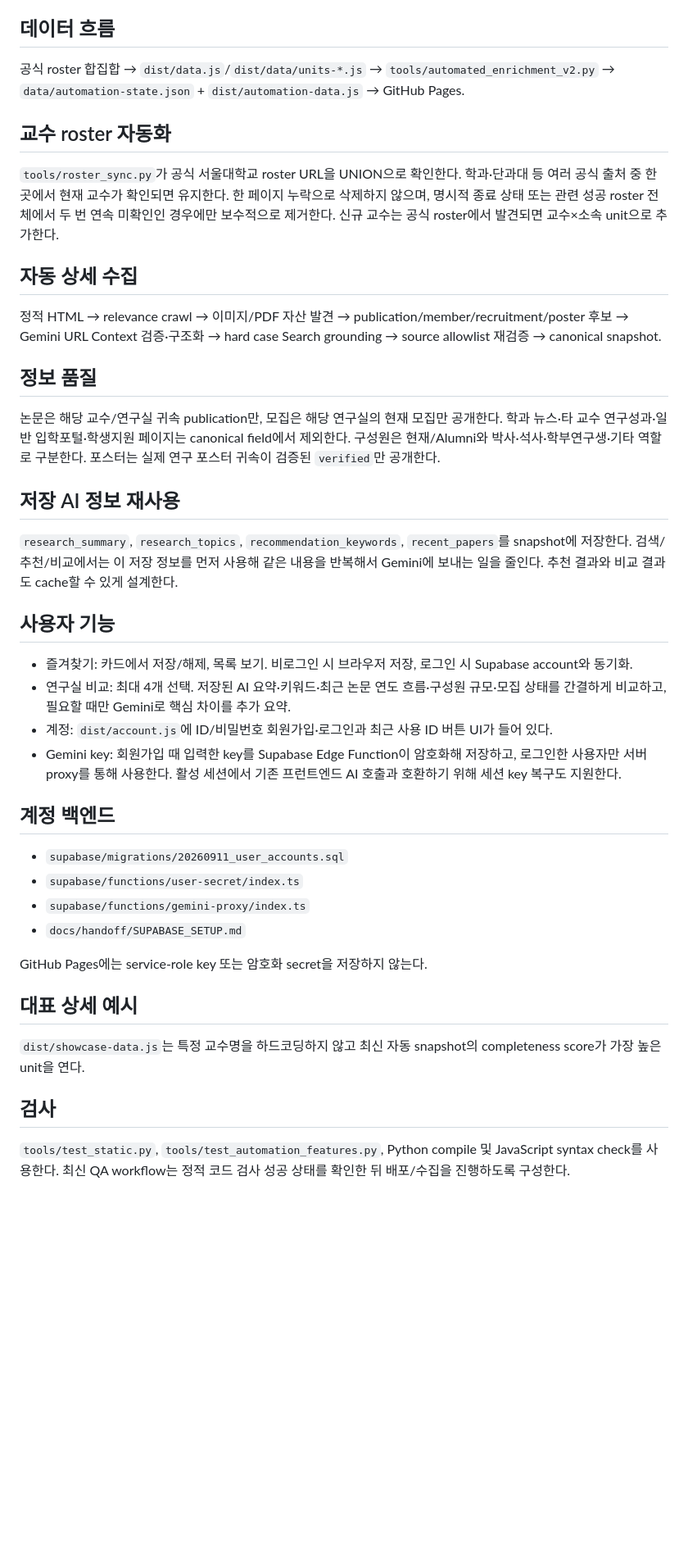
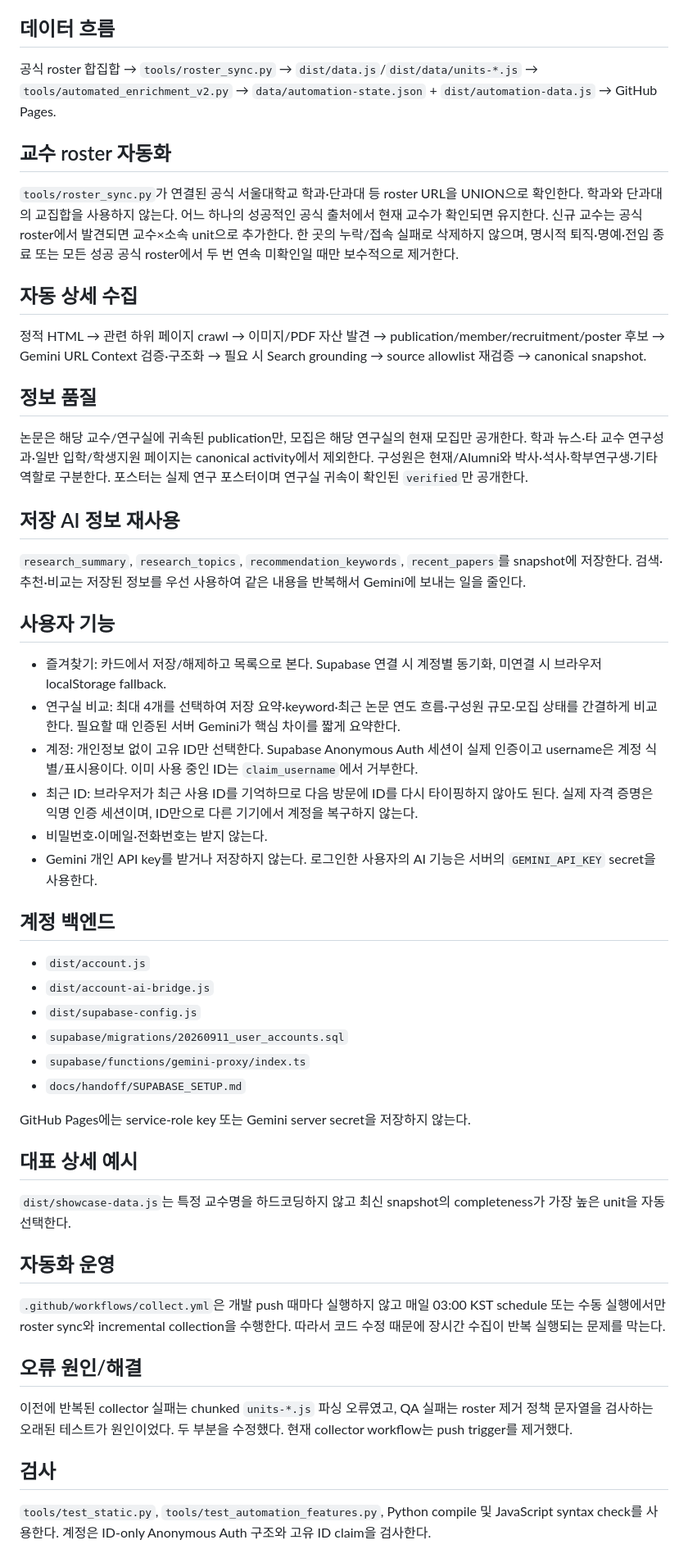
Before and after one commit to leehojun0303/snu-lab-navigator, a Markdown page: docs/handoff/PROJECT_HANDOFF_COMPLETE.md, the part around one of its changes. Shown at 82% size. GitHub-like rendering; blank space fills up the shorter version.

Commit message:
Finalize ID-only account handoff

```diff
--- a/docs/handoff/PROJECT_HANDOFF_COMPLETE.md
+++ b/docs/handoff/PROJECT_HANDOFF_COMPLETE.md
@@ -9,37 +9,47 @@
 2,001 고유 교수명 / 2,170 교수×소속 단위 / 1,643 연구 주제 / 797 공식 사진 / 334 활동 출처.
 
 ## 데이터 흐름
-공식 roster 합집합 → `dist/data.js`/`dist/data/units-*.js` → `tools/automated_enrichment_v2.py` → `data/automation-state.json` + `dist/automation-data.js` → GitHub Pages.
+공식 roster 합집합 → `tools/roster_sync.py` → `dist/data.js`/`dist/data/units-*.js` → `tools/automated_enrichment_v2.py` → `data/automation-state.json` + `dist/automation-data.js` → GitHub Pages.
 
 ## 교수 roster 자동화
-`tools/roster_sync.py`가 공식 서울대학교 roster URL을 UNION으로 확인한다. 학과·단과대 등 여러 공식 출처 중 한 곳에서 현재 교수가 확인되면 유지한다. 한 페이지 누락으로 삭제하지 않으며, 명시적 종료 상태 또는 관련 성공 roster 전체에서 두 번 연속 미확인인 경우에만 보수적으로 제거한다. 신규 교수는 공식 roster에서 발견되면 교수×소속 unit으로 추가한다.
+`tools/roster_sync.py`가 연결된 공식 서울대학교 학과·단과대 등 roster URL을 UNION으로 확인한다. 학과와 단과대의 교집합을 사용하지 않는다. 어느 하나의 성공적인 공식 출처에서 현재 교수가 확인되면 유지한다. 신규 교수는 공식 roster에서 발견되면 교수×소속 unit으로 추가한다. 한 곳의 누락/접속 실패로 삭제하지 않으며, 명시적 퇴직·명예·전임 종료 또는 모든 성공 공식 roster에서 두 번 연속 미확인일 때만 보수적으로 제거한다.
 
 ## 자동 상세 수집
-정적 HTML → relevance crawl → 이미지/PDF 자산 발견 → publication/member/recruitment/poster 후보 → Gemini URL Context 검증·구조화 → hard case Search grounding → source allowlist 재검증 → canonical snapshot.
+정적 HTML → 관련 하위 페이지 crawl → 이미지/PDF 자산 발견 → publication/member/recruitment/poster 후보 → Gemini URL Context 검증·구조화 → 필요 시 Search grounding → source allowlist 재검증 → canonical snapshot.
 
 ## 정보 품질
-논문은 해당 교수/연구실 귀속 publication만, 모집은 해당 연구실의 현재 모집만 공개한다. 학과 뉴스·타 교수 연구성과·일반 입학포털·학생지원 페이지는 canonical field에서 제외한다. 구성원은 현재/Alumni와 박사·석사·학부연구생·기타 역할로 구분한다. 포스터는 실제 연구 포스터 귀속이 검증된 `verified`만 공개한다.
+논문은 해당 교수/연구실에 귀속된 publication만, 모집은 해당 연구실의 현재 모집만 공개한다. 학과 뉴스·타 교수 연구성과·일반 입학/학생지원 페이지는 canonical activity에서 제외한다. 구성원은 현재/Alumni와 박사·석사·학부연구생·기타 역할로 구분한다. 포스터는 실제 연구 포스터이며 연구실 귀속이 확인된 `verified`만 공개한다.
 
 ## 저장 AI 정보 재사용
-`research_summary`, `research_topics`, `recommendation_keywords`, `recent_papers`를 snapshot에 저장한다. 검색/추천/비교에서는 이 저장 정보를 먼저 사용해 같은 내용을 반복해서 Gemini에 보내는 일을 줄인다. 추천 결과와 비교 결과도 cache할 수 있게 설계한다.
+`research_summary`, `research_topics`, `recommendation_keywords`, `recent_papers`를 snapshot에 저장한다. 검색·추천·비교는 저장된 정보를 우선 사용하여 같은 내용을 반복해서 Gemini에 보내는 일을 줄인다.
 
 ## 사용자 기능
-- 즐겨찾기: 카드에서 저장/해제, 목록 보기. 비로그인 시 브라우저 저장, 로그인 시 Supabase account와 동기화.
-- 연구실 비교: 최대 4개 선택. 저장된 AI 요약·키워드·최근 논문 연도 흐름·구성원 규모·모집 상태를 간결하게 비교하고, 필요할 때만 Gemini로 핵심 차이를 추가 요약.
-- 계정: `dist/account.js`에 ID/비밀번호 회원가입·로그인과 최근 사용 ID 버튼 UI가 들어 있다.
-- Gemini key: 회원가입 때 입력한 key를 Supabase Edge Function이 암호화해 저장하고, 로그인한 사용자만 서버 proxy를 통해 사용한다. 활성 세션에서 기존 프런트엔드 AI 호출과 호환하기 위해 세션 key 복구도 지원한다.
+- 즐겨찾기: 카드에서 저장/해제하고 목록으로 본다. Supabase 연결 시 계정별 동기화, 미연결 시 브라우저 localStorage fallback.
+- 연구실 비교: 최대 4개를 선택하여 저장 요약·keyword·최근 논문 연도 흐름·구성원 규모·모집 상태를 간결하게 비교한다. 필요할 때 인증된 서버 Gemini가 핵심 차이를 짧게 요약한다.
+- 계정: 개인정보 없이 고유 ID만 선택한다. Supabase Anonymous Auth 세션이 실제 인증이고 username은 계정 식별/표시용이다. 이미 사용 중인 ID는 `claim_username`에서 거부한다.
+- 최근 ID: 브라우저가 최근 사용 ID를 기억하므로 다음 방문에 ID를 다시 타이핑하지 않아도 된다. 실제 자격 증명은 익명 인증 세션이며, ID만으로 다른 기기에서 계정을 복구하지 않는다.
+- 비밀번호·이메일·전화번호는 받지 않는다.
+- Gemini 개인 API key를 받거나 저장하지 않는다. 로그인한 사용자의 AI 기능은 서버의 `GEMINI_API_KEY` secret을 사용한다.
 
 ## 계정 백엔드
+- `dist/account.js`
+- `dist/account-ai-bridge.js`
+- `dist/supabase-config.js`
 - `supabase/migrations/20260911_user_accounts.sql`
-- `supabase/functions/user-secret/index.ts`
 - `supabase/functions/gemini-proxy/index.ts`
 - `docs/handoff/SUPABASE_SETUP.md`
 
-GitHub Pages에는 service-role key 또는 암호화 secret을 저장하지 않는다.
+GitHub Pages에는 service-role key 또는 Gemini server secret을 저장하지 않는다.
 
 ## 대표 상세 예시
-`dist/showcase-data.js`는 특정 교수명을 하드코딩하지 않고 최신 자동 snapshot의 completeness score가 가장 높은 unit을 연다.
+`dist/showcase-data.js`는 특정 교수명을 하드코딩하지 않고 최신 snapshot의 completeness가 가장 높은 unit을 자동 선택한다.
+
+## 자동화 운영
+`.github/workflows/collect.yml`은 개발 push 때마다 실행하지 않고 매일 03:00 KST schedule 또는 수동 실행에서만 roster sync와 incremental collection을 수행한다. 따라서 코드 수정 때문에 장시간 수집이 반복 실행되는 문제를 막는다.
+
+## 오류 원인/해결
+이전에 반복된 collector 실패는 chunked `units-*.js` 파싱 오류였고, QA 실패는 roster 제거 정책 문자열을 검사하는 오래된 테스트가 원인이었다. 두 부분을 수정했다. 현재 collector workflow는 push trigger를 제거했다.
 
 ## 검사
-`tools/test_static.py`, `tools/test_automation_features.py`, Python compile 및 JavaScript syntax check를 사용한다. 최신 QA workflow는 정적 코드 검사 성공 상태를 확인한 뒤 배포/수집을 진행하도록 구성한다.
+`tools/test_static.py`, `tools/test_automation_features.py`, Python compile 및 JavaScript syntax check를 사용한다. 계정은 ID-only Anonymous Auth 구조와 고유 ID claim을 검사한다.
 
```
Also changed, not shown: other parts of docs/handoff/PROJECT_HANDOFF_COMPLETE.md (+2 -5 lines).
